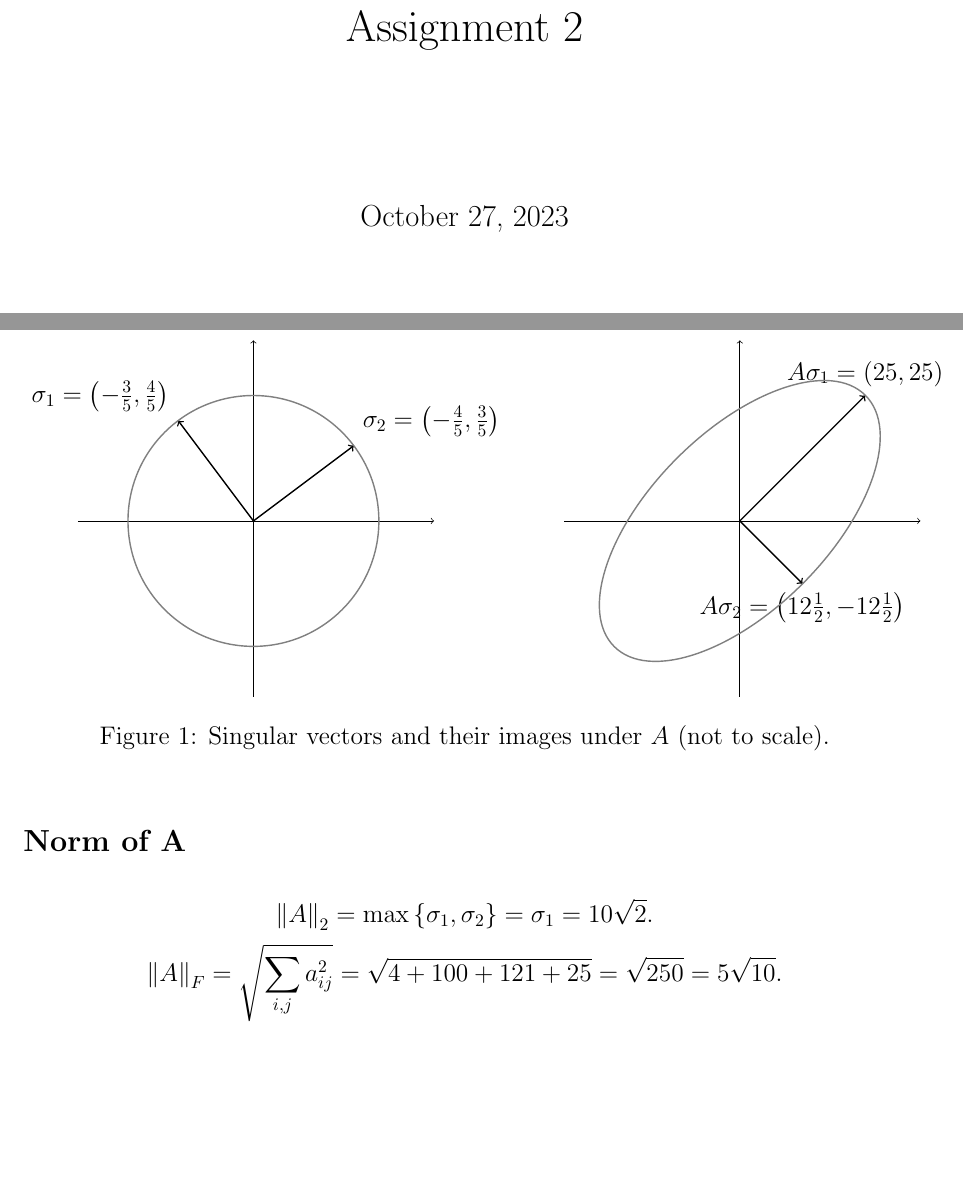
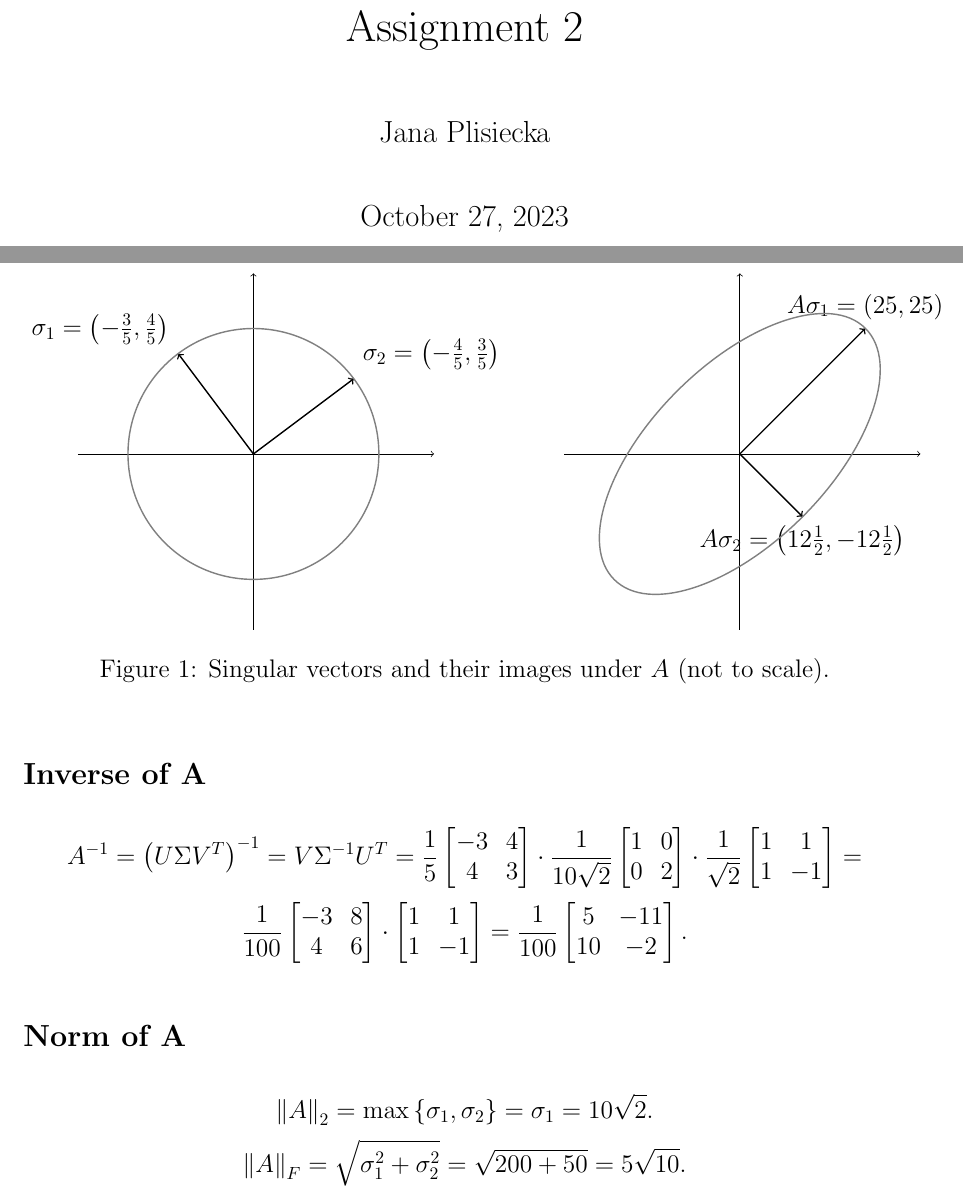
Before and after one commit to teldufalsari/nla, a LaTeX problem sheet (HW2/Tasks2-3.tex): two parts of pages 1 and 5 of 5 before the commit and two parts of pages 1 and 5 of 6 after it, joined at a grey line, cut so that both start at the same text, the shorter picture padded with empty space. Compiled offline with pdfLaTeX.

Commit message:
Update HW2

```diff
--- a/HW2/Tasks2-3.tex
+++ b/HW2/Tasks2-3.tex
@@ -16,6 +16,7 @@
 \newcommand{\norm}[1]{\left\lVert#1\right\rVert}
 \DeclareMathOperator{\rank}{rank}
 
+\author{Jana Plisiecka}
 \begin{document}
 
 \title{Assignment 2}
@@ -243,12 +244,39 @@ and the last term of our SVD,
     \caption{Singular vectors and their images under $A$ (not to scale).}
 \end{figure*}
 
+\subsection*{Inverse of A}
+\[
+    A^{-1} = \left( U \Sigma V^T \right)^{-1} = V \Sigma^{-1} U^T = \frac{1}{5}
+    \begin{bmatrix}
+    -3 & 4 \\
+    4 & 3
+    \end{bmatrix} \cdot \frac{1}{10\sqrt{2}} \begin{bmatrix}
+        1 & 0 \\
+        0 & 2
+    \end{bmatrix} \cdot \frac{1}{\sqrt{2}} \begin{bmatrix}
+        1 & 1 \\
+        1 & -1
+    \end{bmatrix} =
+\]
+\[
+    \frac{1}{100} \begin{bmatrix}
+        -3 & 8 \\
+        4 & 6
+    \end{bmatrix} \cdot \begin{bmatrix}
+        1 & 1 \\
+        1 & -1
+    \end{bmatrix} = \frac{1}{100} \begin{bmatrix}
+        5 & -11 \\
+        10 & -2
+    \end{bmatrix}.
+\]
+
 \subsection*{Norm of A}
 \[
     \norm{A}_2 = \max \left\{\sigma_1, \sigma_2\right\} = \sigma_1 = 10\sqrt{2}.
 \]
 \[
-    \norm{A}_F = \sqrt{\sum_{i, j}a_{ij}^2} = \sqrt{4 + 100 + 121 + 25} = \sqrt{250} = 5\sqrt{10}.
+    \norm{A}_F = \sqrt{\sigma_1^2 + \sigma_2^2} = \sqrt{200 + 50} = 5\sqrt{10}.
 \]
 
 \subsection*{Eigenvalues of A}
```
Also changed, not shown: HW2/Tasks2-3.pdf, 2 other files.
